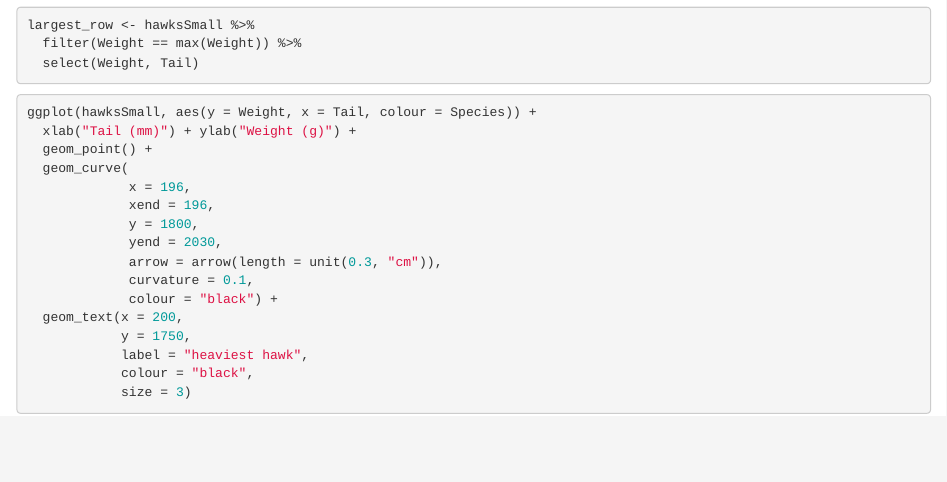
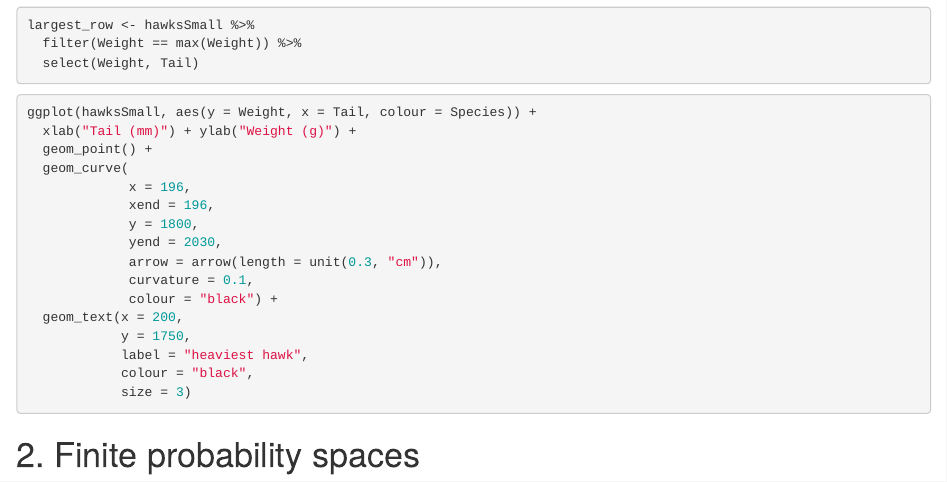
Before and after one commit to dushyant-goel/assignment-3, an R Markdown document (Assignment-3.Rmd): the page in a window 1100 px wide, from 1940 px down. Rendered offline with R 4.5, knitr and Pandoc, with nearby package versions; the code chunks are not run, so their results and figures are left out.

Commit message:
Section 1 reviewed

````diff
--- a/Assignment-3.Rmd
+++ b/Assignment-3.Rmd
@@ -133,3 +133,6 @@ ggplot(hawksSmall, aes(y = Weight, x = Tail, colour = Species)) +
             colour = "black",
             size = 3)
 ```
+
+
+# 2. Finite probability spaces
````
